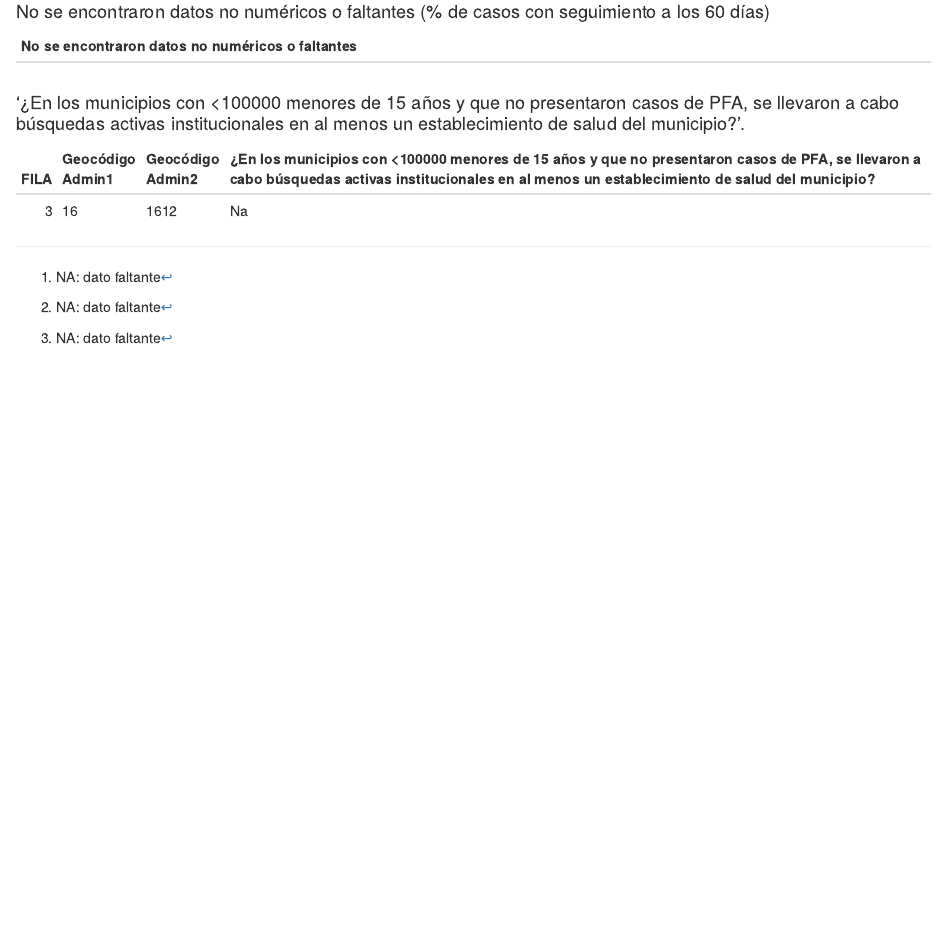
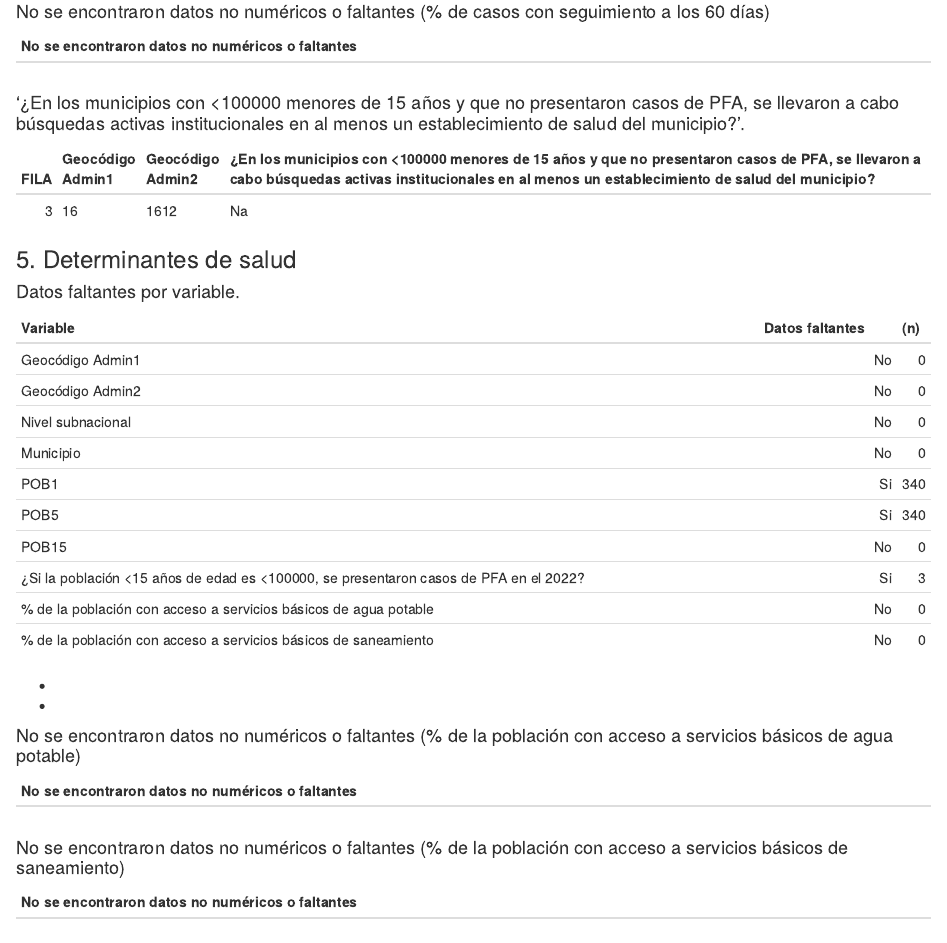
Before and after one commit to Oliversinn/polio-risk, an R Markdown document (src/R/QA_report.Rmd): the page in a window 1100 px wide, from 16880 px down. Rendered offline with R 4.5, knitr and Pandoc, with nearby package versions; drawn as R Markdown's standard HTML page in place of the format the file asks for; some code elsewhere in the file could not run offline.

Commit message:
feat(QA): determinants done!

````diff
--- a/src/R/QA_report.Rmd
+++ b/src/R/QA_report.Rmd
@@ -789,3 +789,8 @@ if (nrow(test_table) == 0) {
 }
 knitr::kable(test_table, booktabs = T)
 ```
+
+\newpage
+### 5. `r lang_label("title_determinants")`
+
+```{r rev_data_5, echo=F}
@@ -791,0 +845,3 @@ knitr::kable(test_table, booktabs = T)
+```{r, echo=F}
+if (sum(dat_test_na_df5[3]) > 0) {report_has_errors <- T}
+knitr::kable(dat_test_na_df5,align = "lrrrrrr", booktabs = T)
@@ -791,0 +854,50 @@ knitr::kable(test_table, booktabs = T)
+```{r, echo=F}
+idx <- c(10)
+temp_data_sheet_5 <- data_sheet_5
+temp_data_sheet_5[, idx] <- lapply(temp_data_sheet_5[, idx], as.numeric)
+
+non_numeric_rows = c()
+for (col in idx) {
+  non_numeric_rows <- c(non_numeric_rows,which(is.na(temp_data_sheet_5[, col])))
+}
+non_numeric_rows <- sort(unique(non_numeric_rows))+row_offset
+
+idx <- c(1,2,3,idx)
+test_table <- data_sheet_5[,idx]
+colnames(test_table)[1] = "FILA"
+test_table <- test_table %>% filter(FILA %in% non_numeric_rows)
+if (nrow(test_table) == 0) {
+  test_table <- data.frame(V1="")
+  colnames(test_table) = lang_label("no_na_nonnum_data")
+} else {
+  report_has_errors <- T
+  colnames(test_table)[1] = lang_label("row")
+}
+knitr::kable(test_table, booktabs = T)
+```
+
+#### `r lang_label("no_na_nonnum_data")` (`r lang_label("determinants_sanitation_var")`)
+```{r, echo=F}
+idx <- c(11)
+temp_data_sheet_5 <- data_sheet_5
+temp_data_sheet_5[, idx] <- lapply(temp_data_sheet_5[, idx], as.numeric)
+
+non_numeric_rows = c()
+for (col in idx) {
+  non_numeric_rows <- c(non_numeric_rows,which(is.na(temp_data_sheet_5[, col])))
+}
+non_numeric_rows <- sort(unique(non_numeric_rows))+row_offset
+
+idx <- c(1,2,3,idx)
+test_table <- data_sheet_5[,idx]
+colnames(test_table)[1] = "FILA"
+test_table <- test_table %>% filter(FILA %in% non_numeric_rows)
+if (nrow(test_table) == 0) {
+  test_table <- data.frame(V1="")
+  colnames(test_table) = lang_label("no_na_nonnum_data")
+} else {
+  report_has_errors <- T
+  colnames(test_table)[1] = lang_label("row")
+}
+knitr::kable(test_table, booktabs = T)
+```
````
Also changed, not shown: src/R/translations.xlsx, src/R/QA_report.Rmd (54 more changed lines).
